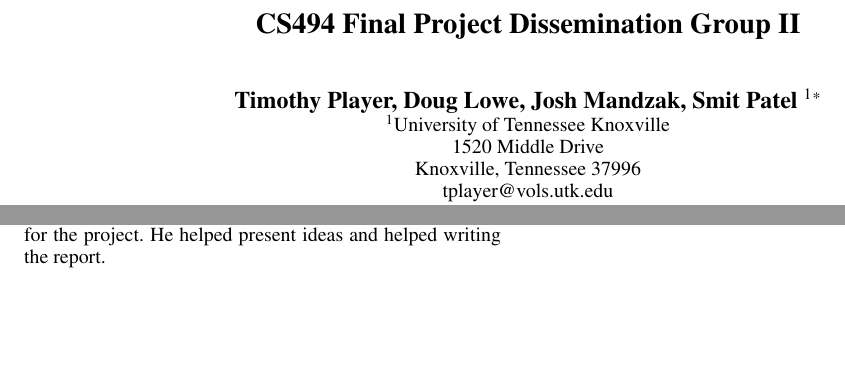
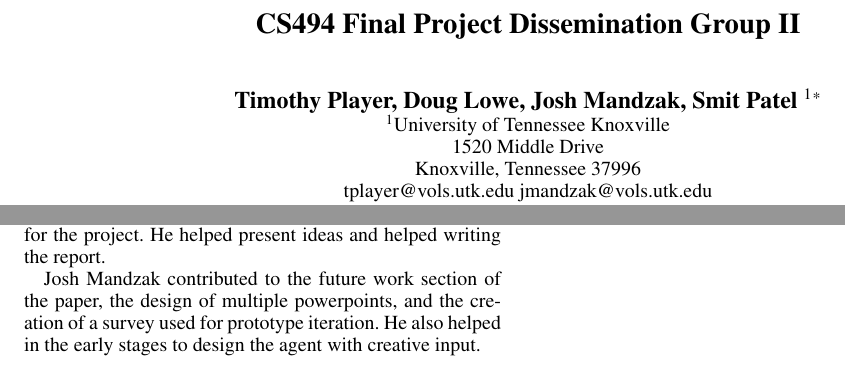
Before and after one commit to tlplayer/CS494-Final-Report, a LaTeX document (LaTeX/report.tex): two parts of pages 1 and 3 of 3, joined at a grey line, cut so that both start at the same text, the shorter picture padded with empty space. Compiled offline with pdfLaTeX.

Commit message:
Modified tex split future work up into paragraphs added email added contribution

```diff
--- a/LaTeX/report.tex
+++ b/LaTeX/report.tex
@@ -94,7 +94,7 @@
 % use superscripts in text and roman font to identify them. For example, Sunil Issar,\textsuperscript{\rm 2} J. Scott Penberthy\textsuperscript{\rm 3} George Ferguson,\textsuperscript{\rm 4} Hans Guesgen\textsuperscript{\rm 5}. Note that the comma should be placed BEFORE the superscript for optimum readability
 1520 Middle Drive\\
 Knoxville, Tennessee  37996\\
-tplayer@vols.utk.edu % email address must be in roman text type, not monospace or sans serif
+tplayer@vols.utk.edu jmandzak@vols.utk.edu% email address must be in roman text type, not monospace or sans serif
 }
  \begin{document}
 
@@ -163,4 +166,6 @@
 
 Timothy worked on design, critique, review and organisation for the project. He helped present ideas and helped writing the report.
 
+Josh Mandzak contributed to the future work section of the paper, the design of multiple powerpoints, and the creation of a survey used for prototype iteration. He also helped in the early stages to design the agent with creative input.
+
 \end{document}
```
Also changed, not shown: LaTeX/report.tex (3 more changed lines).
